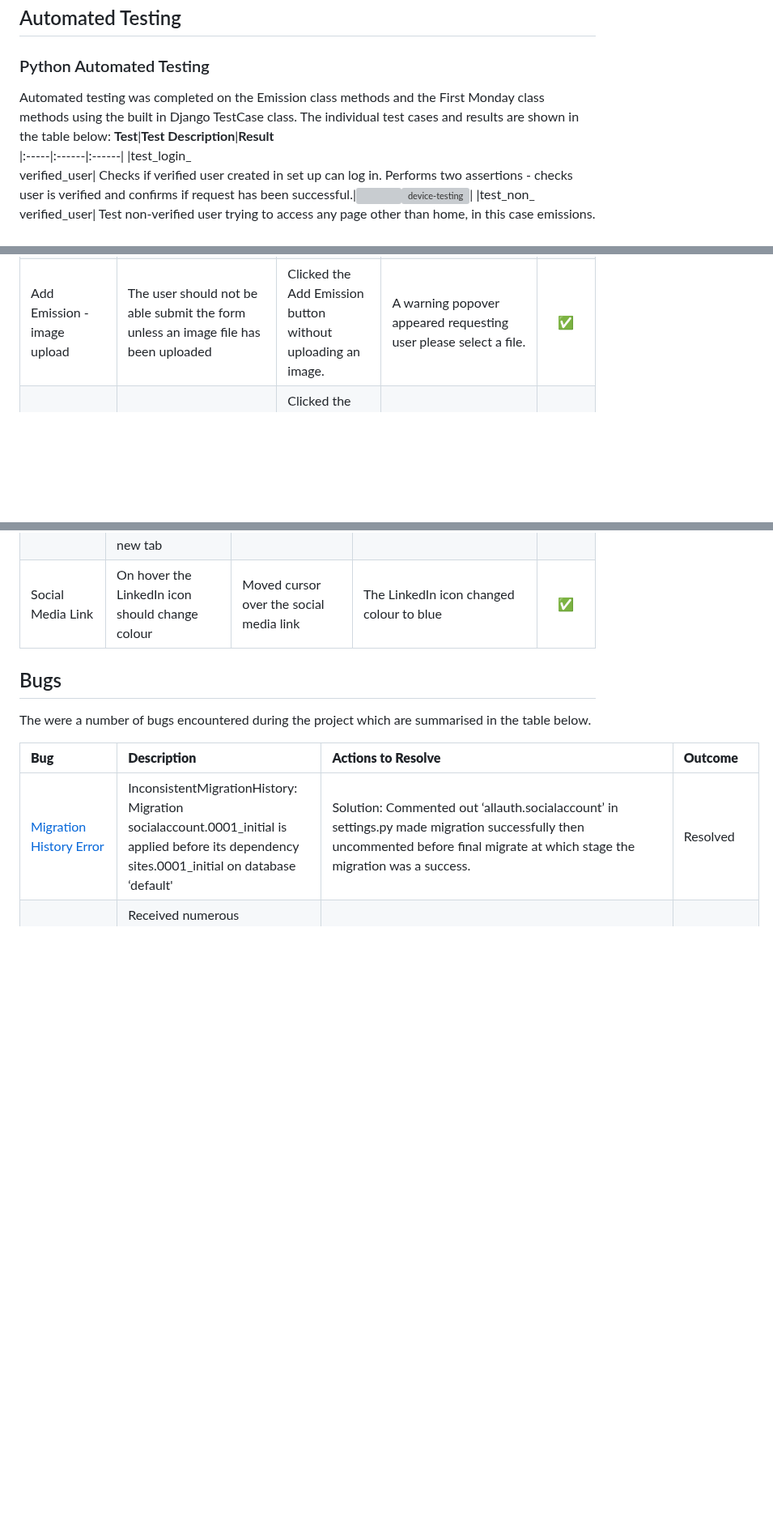
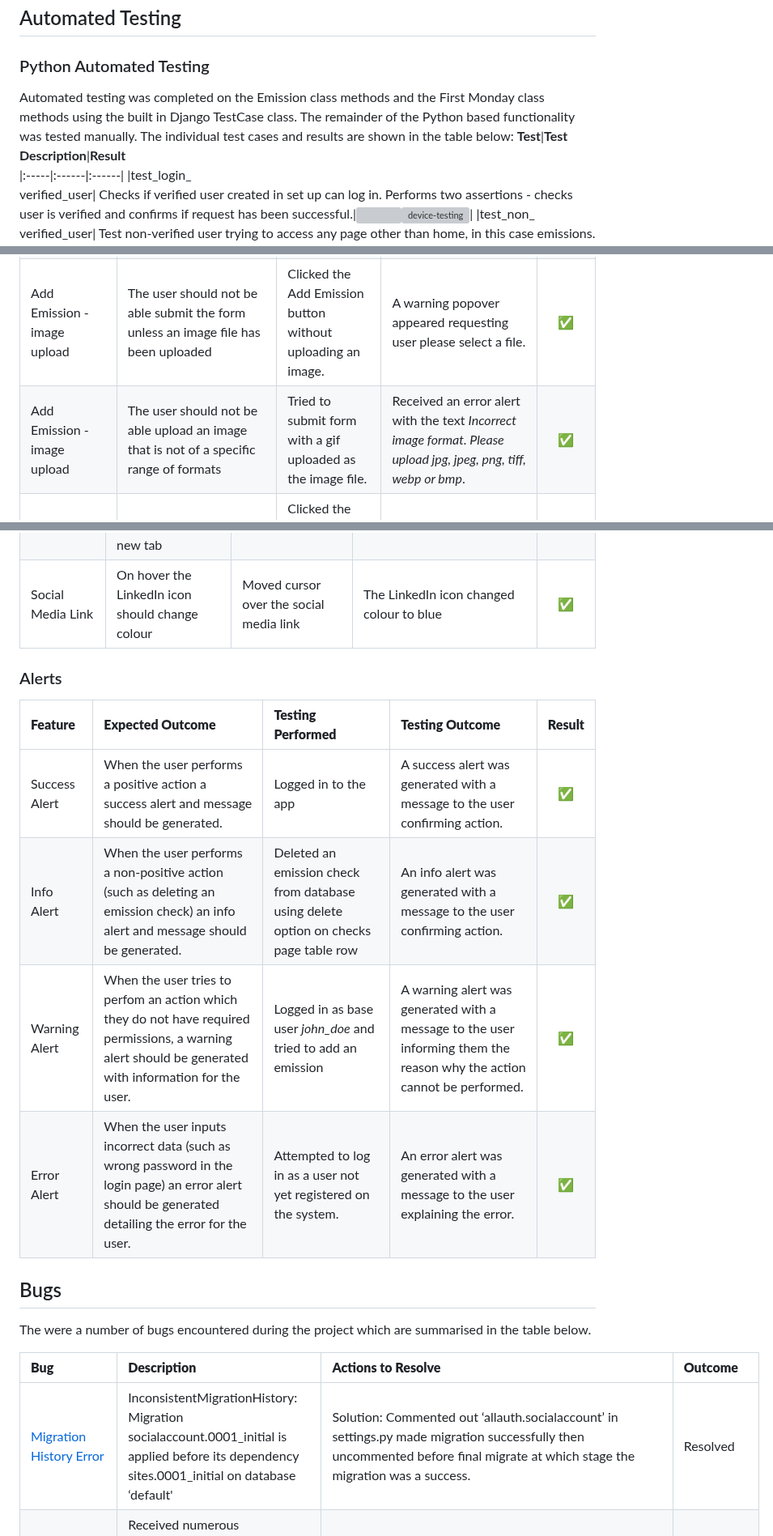
Before and after one commit to johnamdickson/portfolio-project-4, a Markdown page: TESTING.md, 3 parts joined by grey strips. Shown at 81% size. Drawn GitHub-style; blank space fills up the shorter version; grey boxes are pictures that could not be loaded.

Commit message:
docs: add missing manual tests to TESTING.md

```diff
--- a/TESTING.md
+++ b/TESTING.md
@@ -240,7 +240,8 @@ The app was tested on Chrome, Firefox, Safari and Microsoft Edge. The appearance
 ## Automated Testing
 
 ### Python Automated Testing
-Automated testing was completed on the Emission class methods and the First Monday class methods using the built in Django TestCase class. The individual test cases and results are shown in the table below:
+Automated testing was completed on the Emission class methods and the First Monday class methods using the built in Django TestCase class. The remainder of the Python based functionality was tested manually.
+The individual test cases and results are shown in the table below:
 **Test**|**Test Description**|**Result**
 |:-----|:------|:------|
 |test_login_<br>verified_user| Checks if verified user created in set up can log in. Performs two assertions - checks user is verified and confirms if request has been successful.|<img src="TESTING-files/automated-testing/python-automated-testing/test-login-verfied.png" width="3000px">![device-testing](TESTING-files/automated-testing/python-automated-testing/test-login-verfied.gif)|
@@ -369,6 +374,7 @@ Emission Detail Page Modal - Close Button User Dependant Hover Styling|For super
 |Add Emission - users with permissions| If the user is an emission admin or superuser then they should be able to access the add emission page and add an emission to the database. The user should be able to enter the pertinent data and providing all is in order, add the emission to the database. Once confirmed, the user should be redirected to the emissions page and presented with an alert confirming that the emission has been added successfully.|Logged in as superuser and navigated to the add emission page. Completed the form and clicked submit.| The site returned to the emissions page and an alert was presented confirming that the emission had been succesfully created. Logged out of app and then logged back in as emission_admin user *jane_smith* performing the same operations as above and got the same results.|✅|
 Add Emission - input fields|The user should not be able submit the form unless there is content in all of the input fields|Clicked the Add Emission button without entering any text into each input field in turn.|A warning popover appears each time over the empty the field.|✅|
 Add Emission - image upload|The user should not be able submit the form unless an image file has been uploaded|Clicked the Add Emission button without uploading an image.|A warning popover appeared requesting user please select a file.|✅|
+Add Emission - image upload|The user should not be able upload an image that is not of a specific range of formats|Tried to submit form with a gif uploaded as the image file.|Received an error alert with the text *Incorrect image format. Please upload jpg, jpeg, png, tiff, webp or bmp*.|✅|
 Add Emission - latitude and longitude fields|The user should not be able submit the form if a non-numeric character is added to either the latitude or longitude input fields|Clicked the Add Emission button with the letter *e* in the latitude and then longitude fields.|In both instances a warning popover appeared requesting user enter a number.|✅|
 Add Emission - latitude field| The number entered must be between -90 and 90. |Added the number 2000 into the input field and clicked the add emission button and then tried the same with the number -2000.|Received two warnings: *Value must be less than or equal to 90* and *Value must be greater than or equal to -90*|✅|
 Add Emission - latitude field| The number entered must be between -180 and 180.| Added the number 2000 into the input field and clicked the add emission button and then tried the same with the number -2000.|Received two warnings: *Value must be less than or equal to 180* and *Value must be greater than or equal to -180*|✅|
@@ -495,6 +501,14 @@ Logged In User Feedback| The active user should be displayed in the footer when
 Social Media Link|Clicking on the LinkedIn icon in the footer should open the app home page in a new tab|Clicked on the LinkedIn icon|A new tab opened directing the user to the LinkedIn home page|✅|
 Social Media Link|On hover the LinkedIn icon should change colour|Moved cursor over the social media link|The LinkedIn icon changed colour to blue|✅|
 
+### Alerts
+ **Feature** | **Expected Outcome** | **Testing Performed** | **Testing Outcome** | **Result** |
+|:-----|:------|:------|:-----|:------:|
+Success Alert|When the user performs a positive action a success alert and message should be generated.|Logged in to the app|A success alert was generated with a message to the user confirming action.|✅|
+Info Alert|When the user performs a non-positive action (such as deleting an emission check) an info alert and message should be generated.|Deleted an emission check from database using delete option on checks page table row|An info alert was generated with a message to the user confirming action.|✅|
+Warning Alert|When the user tries to perfom an action which they do not have required permissions, a warning alert should be generated with information for the user.|Logged in as base user *john_doe* and tried to add an emission|A warning alert was generated with a message to the user informing them the reason why the action cannot be performed.|✅|
+Error Alert|When the user inputs incorrect data (such as wrong password in the login page) an error alert should be generated detailing the error for the user.|Attempted to log in as a user not yet registered on the system.|An error alert was generated with a message to the user explaining the error.|✅|
+
 ## Bugs
 The were a number of bugs encountered during the project which are summarised in the table below.
 
```
Also changed, not shown: other parts of TESTING.md (+4 -0 lines).
